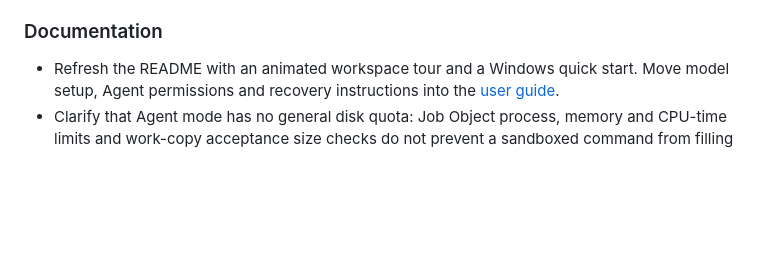
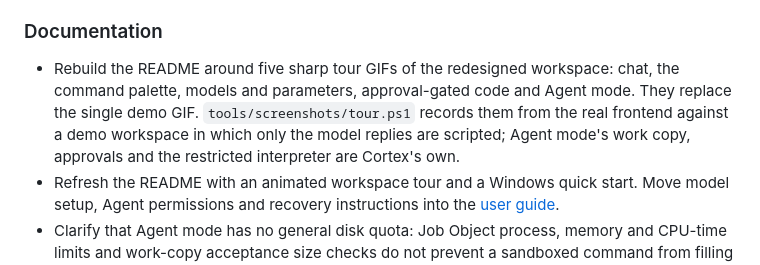
Before and after one commit to dovvnloading/Cortex, a Markdown page: Change_Log.md, the part around the change. Drawn GitHub-style; blank space fills up the shorter version.

```diff
--- a/Change_Log.md
+++ b/Change_Log.md
@@ -39,6 +39,12 @@ cut, `[Unreleased]` becomes `## [<version>] - <date>`.
 
 ### Documentation
 
+- Rebuild the README around five sharp tour GIFs of the redesigned workspace:
+  chat, the command palette, models and parameters, approval-gated code and
+  Agent mode. They replace the single demo GIF. `tools/screenshots/tour.ps1`
+  records them from the real frontend against a demo workspace in which only
+  the model replies are scripted; Agent mode's work copy, approvals and the
+  restricted interpreter are Cortex's own.
 - Refresh the README with an animated workspace tour and a Windows quick start.
   Move model setup, Agent permissions and recovery instructions into the
   [user guide](docs/user-guide.md).
```
Also changed, not shown: README.md (+116 -44 lines), .github/images/tour-approval.gif (added), .github/images/tour-chat.gif (added), 3 other files.
